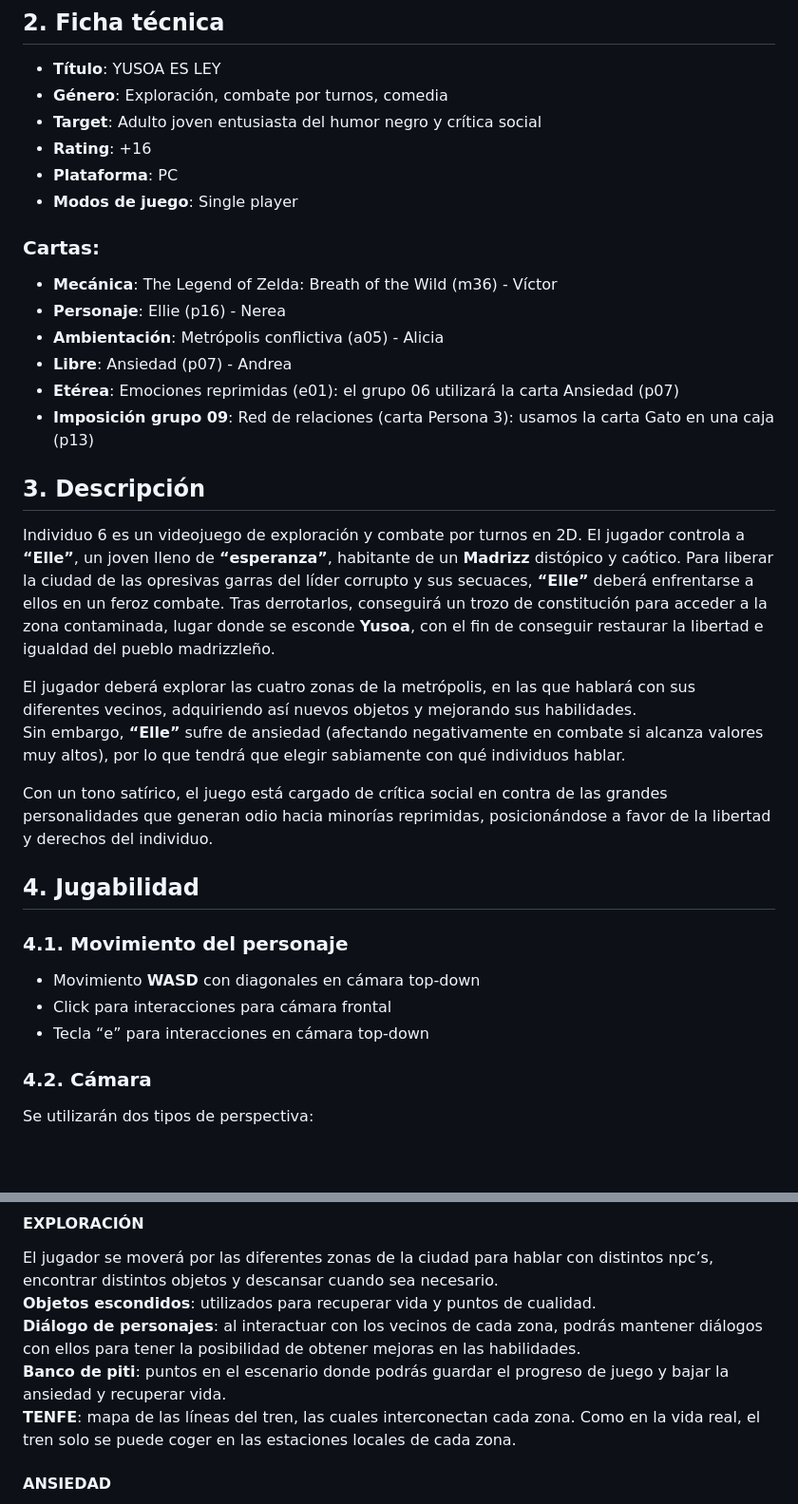
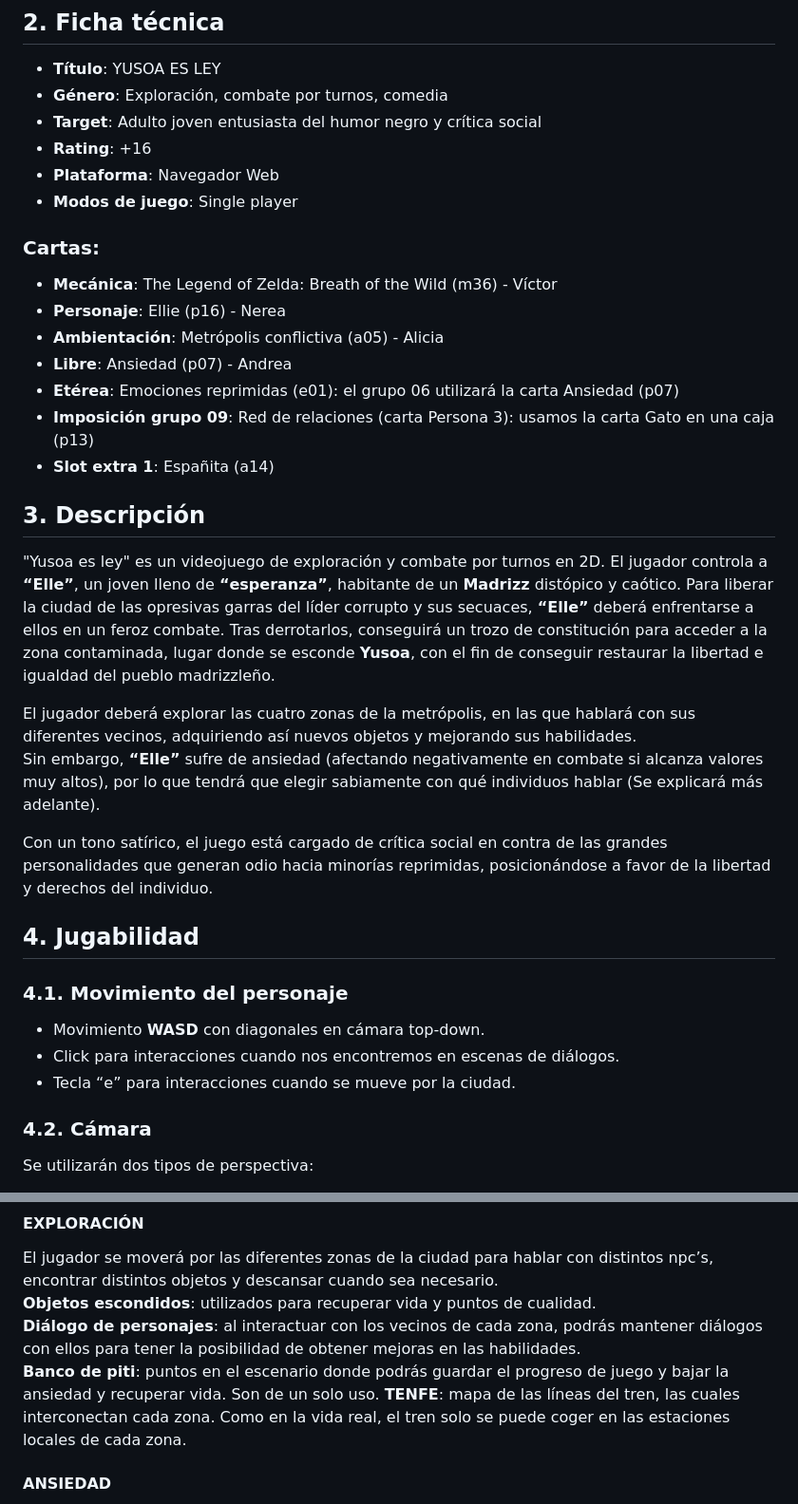
Before and after one commit to ThatCreep2089/XhurroGames, a Markdown page: XhurroGamesGDD.md, 2 parts joined by grey strips. Shown at 95% size. Drawn GitHub-style; blank space fills up the shorter version.

Commit message:
gdd actualizado? creo xd

```diff
--- a/XhurroGamesGDD.md
+++ b/XhurroGamesGDD.md
@@ -11,7 +11,7 @@
 - **Género**: Exploración, combate por turnos, comedia
 - **Target**: Adulto joven entusiasta del humor negro y crítica social
 - **Rating**: +16
-- **Plataforma**: PC
+- **Plataforma**:  Navegador Web
 - **Modos de juego**: Single player
 
 ### Cartas:
@@ -21,21 +21,22 @@
 - **Libre**: Ansiedad (p07) - Andrea
 - **Etérea**: Emociones reprimidas (e01): el grupo 06 utilizará la carta Ansiedad (p07)
 - **Imposición grupo 09**: Red de relaciones (carta Persona 3): usamos la carta Gato en una caja (p13)
+- **Slot extra 1**: Españita (a14)
 
 ## 3. Descripción
-Individuo 6 es un videojuego de exploración y combate por turnos en 2D. El jugador controla a **“Elle”**, un joven lleno de **“esperanza”**, habitante de un **Madrizz** distópico y caótico. Para liberar la ciudad de las opresivas garras del líder corrupto y sus secuaces, **“Elle”** deberá enfrentarse a ellos en un feroz combate. Tras derrotarlos, conseguirá un trozo de constitución para acceder a la zona contaminada, lugar donde se esconde **Yusoa**, con el fin de conseguir restaurar la libertad e igualdad del pueblo madrizzleño.
+"Yusoa es ley" es un videojuego de exploración y combate por turnos en 2D. El jugador controla a **“Elle”**, un joven lleno de **“esperanza”**, habitante de un **Madrizz** distópico y caótico. Para liberar la ciudad de las opresivas garras del líder corrupto y sus secuaces, **“Elle”** deberá enfrentarse a ellos en un feroz combate. Tras derrotarlos, conseguirá un trozo de constitución para acceder a la zona contaminada, lugar donde se esconde **Yusoa**, con el fin de conseguir restaurar la libertad e igualdad del pueblo madrizzleño.
 
 El jugador deberá explorar las cuatro zonas de la metrópolis, en las que hablará con sus diferentes vecinos, adquiriendo así nuevos objetos y mejorando sus habilidades.
-Sin embargo, **“Elle”** sufre de ansiedad (afectando negativamente en combate si alcanza valores muy altos), por lo que tendrá que elegir sabiamente con qué individuos hablar.
+Sin embargo, **“Elle”** sufre de ansiedad (afectando negativamente en combate si alcanza valores muy altos), por lo que tendrá que elegir sabiamente con qué individuos hablar (Se explicará más adelante).
 
 Con un tono satírico, el juego está cargado de crítica social en contra de las grandes personalidades que generan odio hacia minorías reprimidas, posicionándose a favor de la libertad y derechos del individuo.
 
 ## 4. Jugabilidad
 
 ### 4.1. Movimiento del personaje
-- Movimiento **WASD** con diagonales en cámara top-down
-- Click para interacciones para cámara frontal
-- Tecla “e” para interacciones en cámara top-down
+- Movimiento **WASD** con diagonales en cámara top-down.
+- Click para interacciones cuando nos encontremos en escenas de diálogos.
+- Tecla “e” para interacciones cuando se mueve por la ciudad.
 
 ### 4.2. Cámara
 Se utilizarán dos tipos de perspectiva:
@@ -48,7 +49,7 @@ Se utilizarán dos tipos de perspectiva:
 El jugador se moverá por las diferentes zonas de la ciudad para hablar con distintos npc’s, encontrar distintos objetos y descansar cuando sea necesario.
 **Objetos escondidos**: utilizados para recuperar vida y puntos de cualidad.
 **Diálogo de personajes**: al interactuar con los vecinos de cada zona, podrás mantener diálogos con ellos para tener la posibilidad de obtener mejoras en las habilidades.
-**Banco de piti**: puntos en el escenario donde podrás guardar el progreso de juego y bajar la ansiedad y recuperar vida.
+**Banco de piti**: puntos en el escenario donde podrás guardar el progreso de juego y bajar la ansiedad y recuperar vida. Son de un solo uso.
 **TENFE**: mapa de las líneas del tren, las cuales interconectan cada zona. Como en la vida real, el tren solo se puede coger en las estaciones locales de cada zona.
 
 #### ANSIEDAD
```
